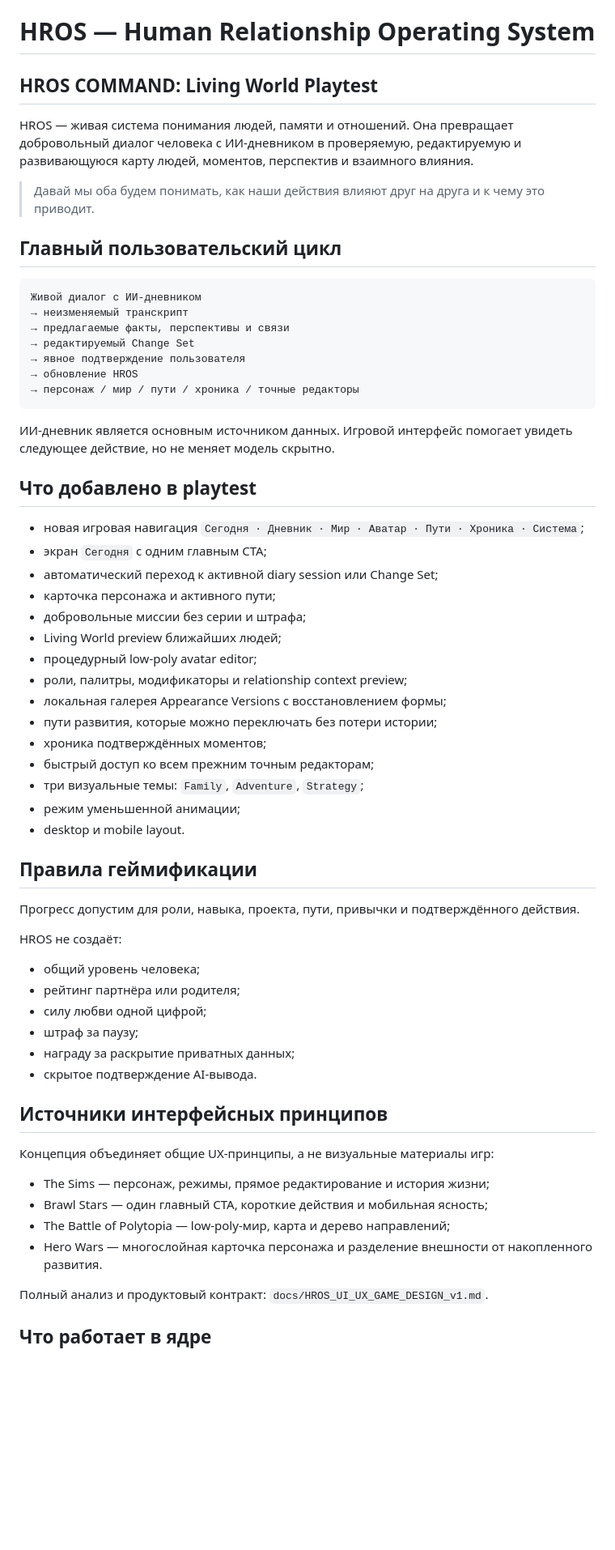
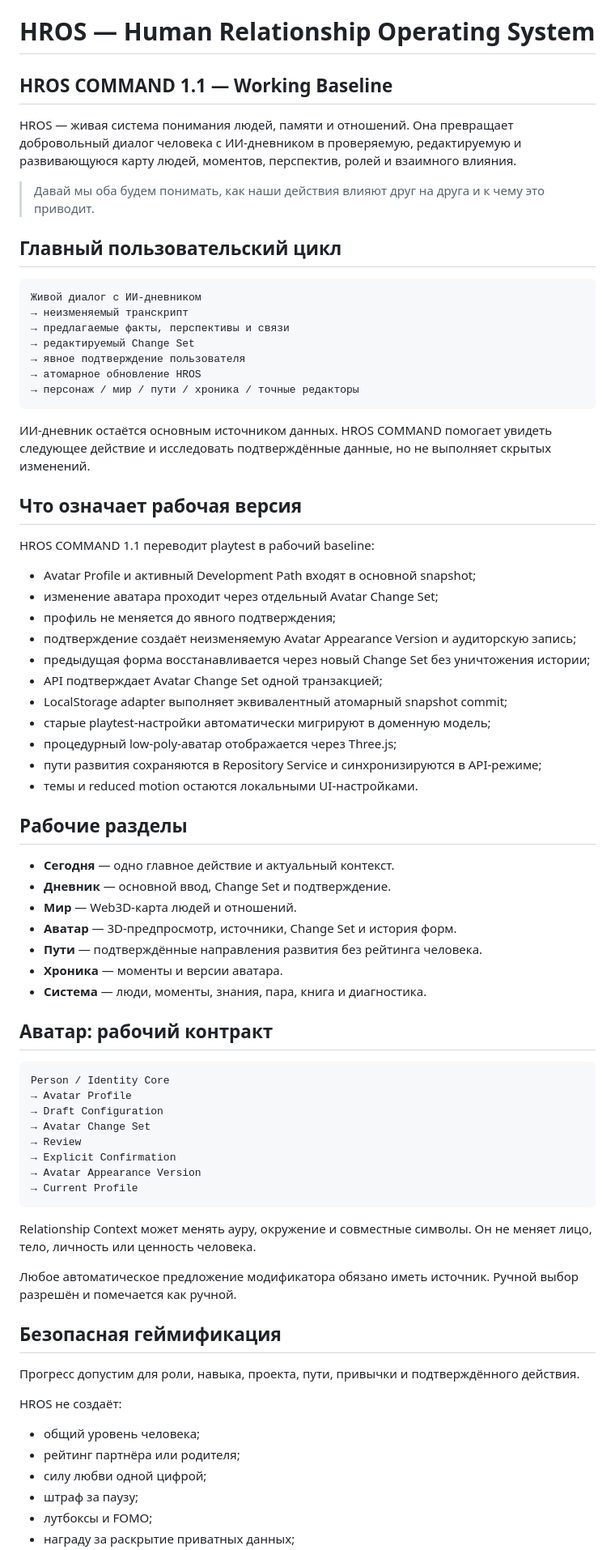
Before and after one commit to Kontrakevich/HROS-Web3D, a Markdown page: README.md, the part around one of its changes. Shown at 81% size. GitHub-like rendering; blank space fills up the shorter version.

Commit message:
Publish HROS COMMAND 1.1 working baseline documentation

````diff
--- a/README.md
+++ b/README.md
@@ -1,8 +1,8 @@
 # HROS — Human Relationship Operating System
 
-## HROS COMMAND: Living World Playtest
+## HROS COMMAND 1.1 — Working Baseline
 
-HROS — живая система понимания людей, памяти и отношений. Она превращает добровольный диалог человека с ИИ-дневником в проверяемую, редактируемую и развивающуюся карту людей, моментов, перспектив и взаимного влияния.
+HROS — живая система понимания людей, памяти и отношений. Она превращает добровольный диалог человека с ИИ-дневником в проверяемую, редактируемую и развивающуюся карту людей, моментов, перспектив, ролей и взаимного влияния.
 
 > Давай мы оба будем понимать, как наши действия влияют друг на друга и к чему это приводит.
 
@@ -14,31 +14,56 @@ HROS — живая система понимания людей, памяти
 → предлагаемые факты, перспективы и связи
 → редактируемый Change Set
 → явное подтверждение пользователя
-→ обновление HROS
+→ атомарное обновление HROS
 → персонаж / мир / пути / хроника / точные редакторы
 ```
 
-ИИ-дневник является основным источником данных. Игровой интерфейс помогает увидеть следующее действие, но не меняет модель скрытно.
+ИИ-дневник остаётся основным источником данных. HROS COMMAND помогает увидеть следующее действие и исследовать подтверждённые данные, но не выполняет скрытых изменений.
 
-## Что добавлено в playtest
+## Что означает рабочая версия
 
-- новая игровая навигация `Сегодня · Дневник · Мир · Аватар · Пути · Хроника · Система`;
-- экран `Сегодня` с одним главным CTA;
-- автоматический переход к активной diary session или Change Set;
-- карточка персонажа и активного пути;
-- добровольные миссии без серии и штрафа;
-- Living World preview ближайших людей;
-- процедурный low-poly avatar editor;
-- роли, палитры, модификаторы и relationship context preview;
-- локальная галерея Appearance Versions с восстановлением формы;
-- пути развития, которые можно переключать без потери истории;
-- хроника подтверждённых моментов;
-- быстрый доступ ко всем прежним точным редакторам;
-- три визуальные темы: `Family`, `Adventure`, `Strategy`;
-- режим уменьшенной анимации;
-- desktop и mobile layout.
+HROS COMMAND 1.1 переводит playtest в рабочий baseline:
 
-## Правила геймификации
+- Avatar Profile и активный Development Path входят в основной snapshot;
+- изменение аватара проходит через отдельный Avatar Change Set;
+- профиль не меняется до явного подтверждения;
+- подтверждение создаёт неизменяемую Avatar Appearance Version и аудиторскую запись;
+- предыдущая форма восстанавливается через новый Change Set без уничтожения истории;
+- API подтверждает Avatar Change Set одной транзакцией;
+- LocalStorage adapter выполняет эквивалентный атомарный snapshot commit;
+- старые playtest-настройки автоматически мигрируют в доменную модель;
+- процедурный low-poly-аватар отображается через Three.js;
+- пути развития сохраняются в Repository Service и синхронизируются в API-режиме;
+- темы и reduced motion остаются локальными UI-настройками.
+
+## Рабочие разделы
+
+- **Сегодня** — одно главное действие и актуальный контекст.
+- **Дневник** — основной ввод, Change Set и подтверждение.
+- **Мир** — Web3D-карта людей и отношений.
+- **Аватар** — 3D-предпросмотр, источники, Change Set и история форм.
+- **Пути** — подтверждённые направления развития без рейтинга человека.
+- **Хроника** — моменты и версии аватара.
+- **Система** — люди, моменты, знания, пара, книга и диагностика.
+
+## Аватар: рабочий контракт
+
+```text
+Person / Identity Core
+→ Avatar Profile
+→ Draft Configuration
+→ Avatar Change Set
+→ Review
+→ Explicit Confirmation
+→ Avatar Appearance Version
+→ Current Profile
+```
+
+Relationship Context может менять ауру, окружение и совместные символы. Он не меняет лицо, тело, личность или ценность человека.
+
+Любое автоматическое предложение модификатора обязано иметь источник. Ручной выбор разрешён и помечается как ручной.
+
+## Безопасная геймификация
 
 Прогресс допустим для роли, навыка, проекта, пути, привычки и подтверждённого действия.
 
@@ -48,19 +73,5 @@ HROS не создаёт:
 - рейтинг партнёра или родителя;
 - силу любви одной цифрой;
 - штраф за паузу;
+- лутбоксы и FOMO;
 - награду за раскрытие приватных данных;
-- скрытое подтверждение AI-вывода.
-
-## Источники интерфейсных принципов
-
-Концепция объединяет общие UX-принципы, а не визуальные материалы игр:
-
-- The Sims — персонаж, режимы, прямое редактирование и история жизни;
-- Brawl Stars — один главный CTA, короткие действия и мобильная ясность;
-- The Battle of Polytopia — low-poly-мир, карта и дерево направлений;
-- Hero Wars — многослойная карточка персонажа и разделение внешности от накопленного развития.
-
-Полный анализ и продуктовый контракт: `docs/HROS_UI_UX_GAME_DESIGN_v1.md`.
-
-## Что работает в ядре
-
````
Also changed, not shown: other parts of README.md (+35 -45 lines).
